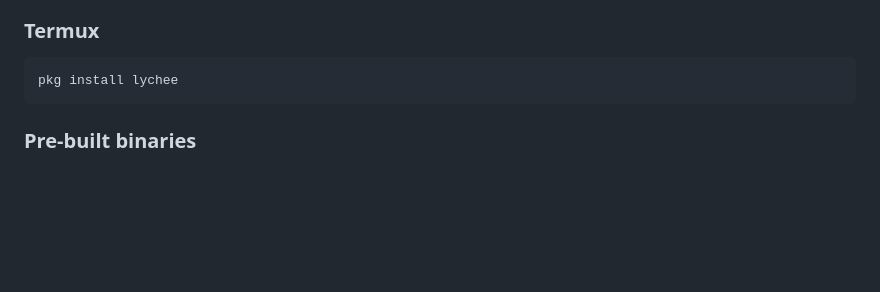
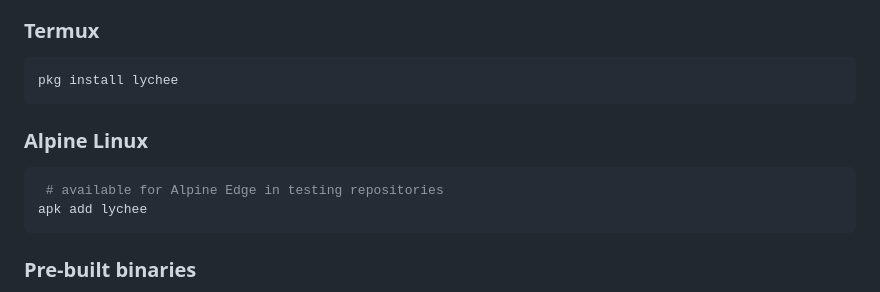
Before and after one commit to lycheeverse/lychee, a Markdown page: README.md, the part around the change. Drawn GitHub-style; blank space fills up the shorter version.

Commit message:
docs: add instructions for installing on Alpine Linux

````diff
--- a/README.md
+++ b/README.md
@@ -77,6 +77,13 @@ scoop install lychee
 
 ```sh
 pkg install lychee
+```
+
+### Alpine Linux
+
+```sh
+ # available for Alpine Edge in testing repositories
+apk add lychee
 ```
 
 ### Pre-built binaries
````
